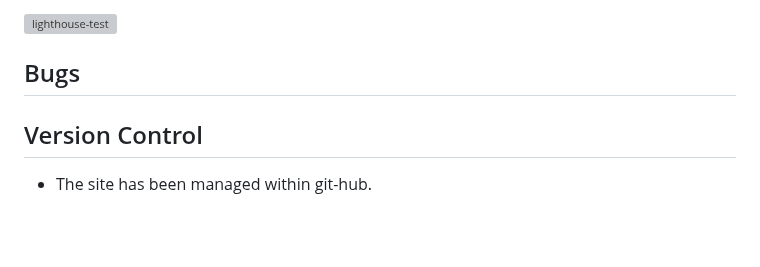
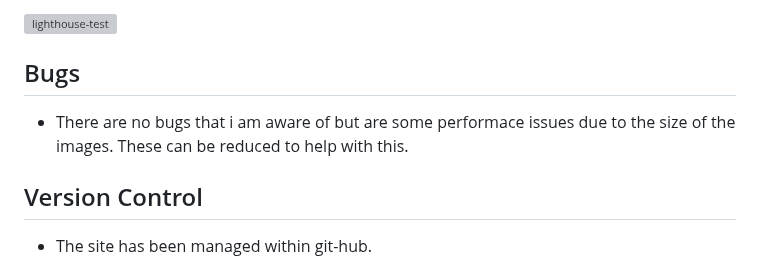
Before and after one commit to garethrogers2828/goodfellas, a Markdown page: README.md, the part around the change. Rendered like a GitHub page; blank space fills up the shorter version; grey boxes are pictures that could not be loaded.

Commit message:
Update bug section in README.md

```diff
--- a/README.md
+++ b/README.md
@@ -144,6 +144,8 @@ The website has been tested using DevTools lighthouse, producing an acceptable r
 
 ## Bugs
 
+- There are no bugs that i am aware of but are some performace issues due to the size of the images. These can be reduced to help with this.
+
 ## Version Control
 
 - The site has been managed within git-hub.
```
